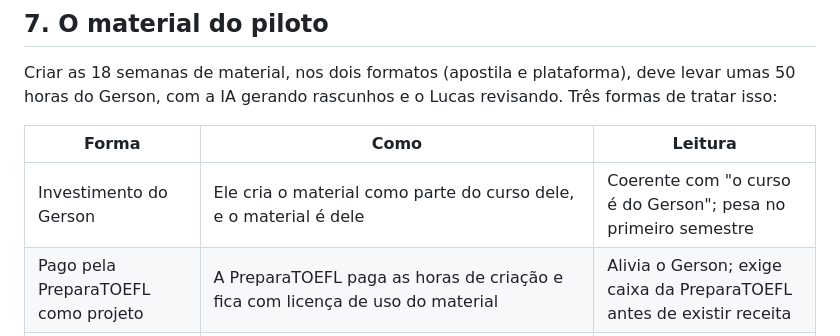
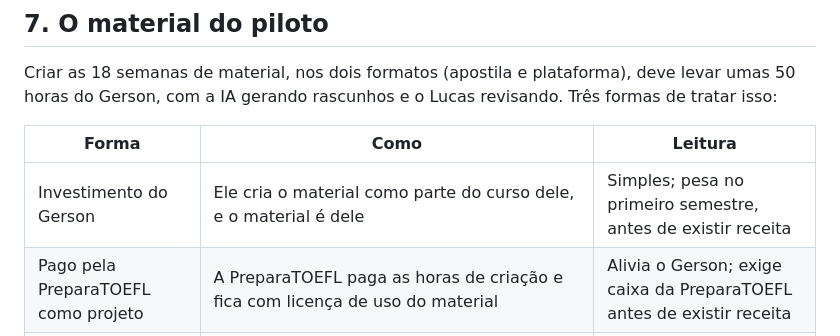
Before and after one commit to colinmatthews/TechnicalFoundations-Server, a Markdown page: docs/toefl-bridge/03-projecao-e-parceria.md, the part around the change. Drawn GitHub-style.

Commit message:
Remove leftover ownership wording in partnership doc
Co-Authored-By: Claude Fable 5.1 <noreply@anthropic.com>
Claude-Session: https://claude.ai/code/session_014Ftdqd87P3cto3bjqhkQeG

```diff
--- a/docs/toefl-bridge/03-projecao-e-parceria.md
+++ b/docs/toefl-bridge/03-projecao-e-parceria.md
@@ -156,7 +156,7 @@ Criar as 18 semanas de material, nos dois formatos (apostila e plataforma), deve
 
 | Forma | Como | Leitura |
 |---|---|---|
-| Investimento do Gerson | Ele cria o material como parte do curso dele, e o material é dele | Coerente com "o curso é do Gerson"; pesa no primeiro semestre |
+| Investimento do Gerson | Ele cria o material como parte do curso dele, e o material é dele | Simples; pesa no primeiro semestre, antes de existir receita |
 | Pago pela PreparaTOEFL como projeto | A PreparaTOEFL paga as horas de criação e fica com licença de uso do material | Alivia o Gerson; exige caixa da PreparaTOEFL antes de existir receita |
 | Dividido | O Gerson cria; a PreparaTOEFL entra com a geração por IA, a revisão e a produção; o material é do Gerson com licença perpétua para a PreparaTOEFL usar os exercícios no banco dela | O meio-termo natural para uma parceria |
 
```
